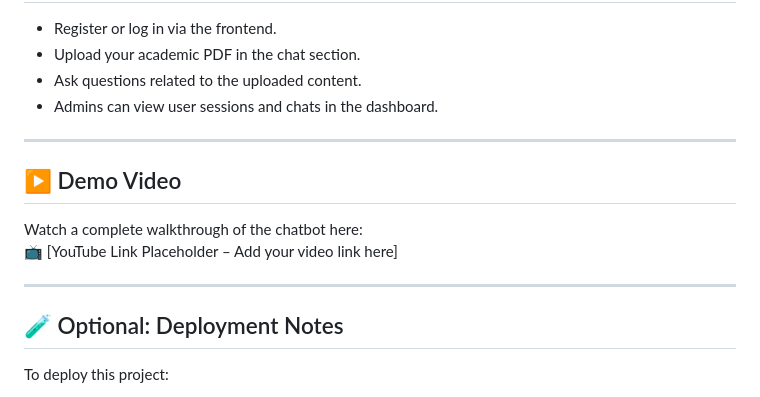
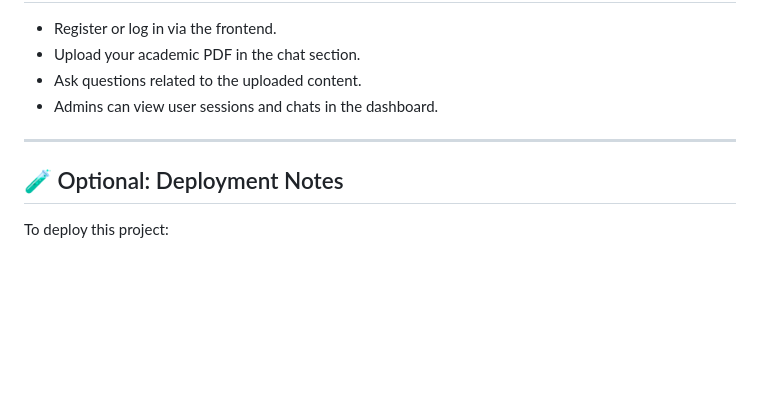
Before and after one commit to Dheeraj070/RAG-chatbot, a Markdown page: RAG Chatbot/README.md, the part around the change. Drawn GitHub-style; blank space fills up the shorter version.

```diff
--- a/RAG Chatbot/README.md
+++ b/RAG Chatbot/README.md
@@ -156,13 +156,6 @@ The frontend will run at `http://localhost:5173`
 
 ---
 
-## ▶️ Demo Video
-
-Watch a complete walkthrough of the chatbot here:
-📺 [YouTube Link Placeholder – Add your video link here]
-
----
-
 ## 🧪 Optional: Deployment Notes
 
 To deploy this project:
```
